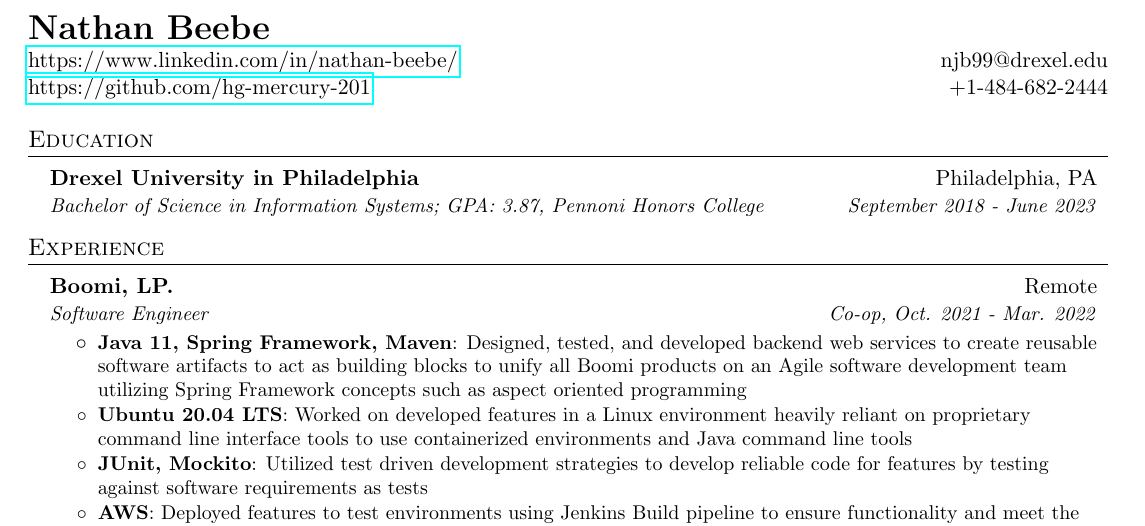
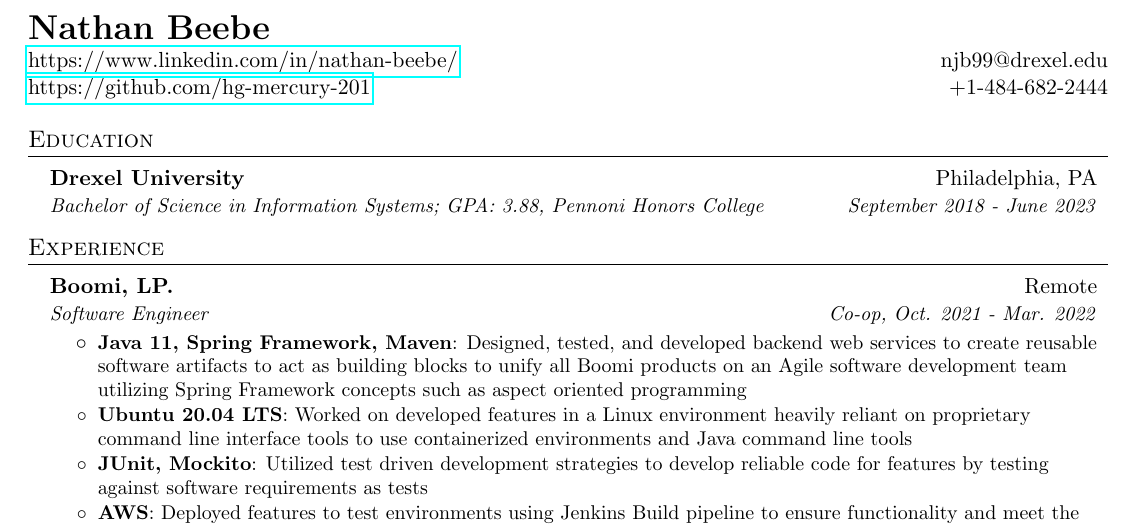
Before and after one commit to Hg-Mercury-201/Beebe-LaTex-Resume, a LaTeX CV (Beebe-Resume.tex): part of the page, cut so that both start at the same text. Compiled offline with pdfLaTeX.

Commit message:
Education

```diff
--- a/Beebe-Resume.tex
+++ b/Beebe-Resume.tex
@@ -77,8 +77,8 @@
         \section{Education}
             \resumeSubHeadingListStart
                 \resumeSubheading
-                {Drexel University in Philadelphia}{Philadelphia, PA}
-                {Bachelor of Science in Information Systems; GPA: 3.87, Pennoni Honors College}{September 2018 - June 2023}
+                {Drexel University}{Philadelphia, PA}
+                {Bachelor of Science in Information Systems; GPA: 3.88, Pennoni Honors College}{September 2018 - June 2023}
             \resumeSubHeadingListEnd
 
     % Experience
```
Also changed, not shown: Beebe-Resume.pdf, 3 other files.
